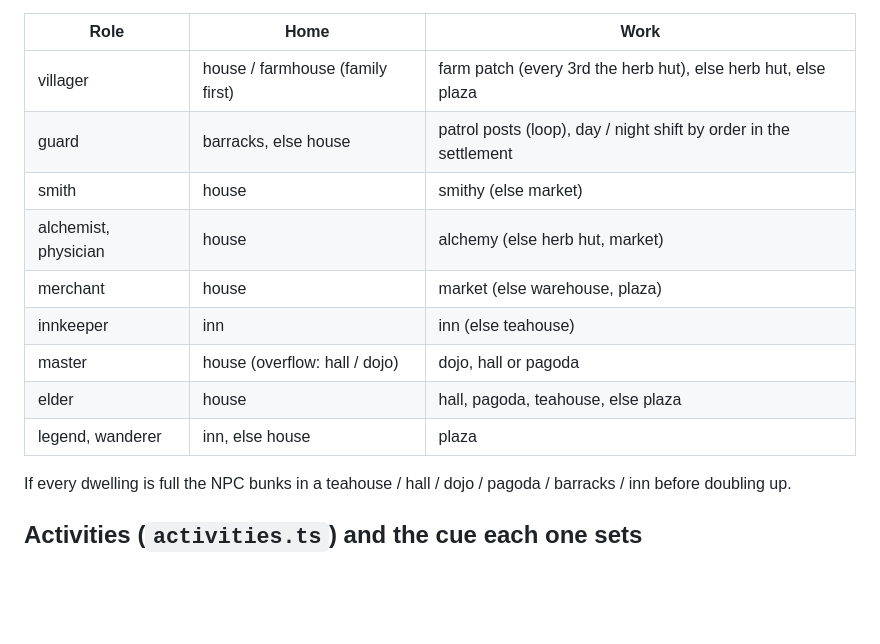
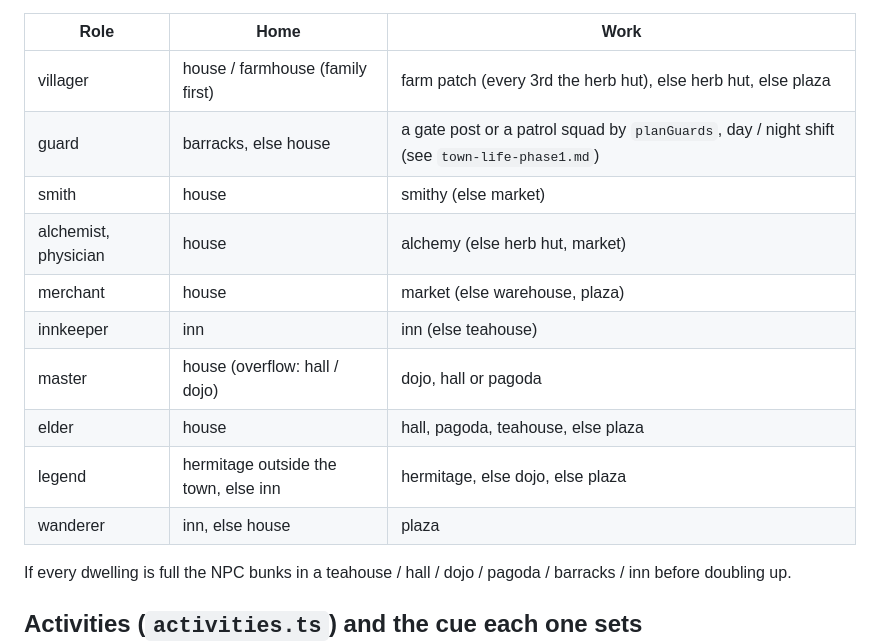
Before and after one commit to raymondsambur/murim-apocalypse-web, a Markdown page: docs/notes/npc-life-routines.md, the part around the change. Drawn GitHub-style; blank space fills up the shorter version.

```diff
--- a/docs/notes/npc-life-routines.md
+++ b/docs/notes/npc-life-routines.md
@@ -17,14 +17,15 @@ Derived once per world (`WeakMap`): per settlement the buildings by kind (door t
 | Role | Home | Work |
 |---|---|---|
 | villager | house / farmhouse (family first) | farm patch (every 3rd the herb hut), else herb hut, else plaza |
-| guard | barracks, else house | patrol posts (loop), day / night shift by order in the settlement |
+| guard | barracks, else house | a gate post or a patrol squad by `planGuards`, day / night shift (see `town-life-phase1.md`) |
 | smith | house | smithy (else market) |
 | alchemist, physician | house | alchemy (else herb hut, market) |
 | merchant | house | market (else warehouse, plaza) |
 | innkeeper | inn | inn (else teahouse) |
 | master | house (overflow: hall / dojo) | dojo, hall or pagoda |
 | elder | house | hall, pagoda, teahouse, else plaza |
-| legend, wanderer | inn, else house | plaza |
+| legend | hermitage outside the town, else inn | hermitage, else dojo, else plaza |
+| wanderer | inn, else house | plaza |
 
 If every dwelling is full the NPC bunks in a teahouse / hall / dojo / pagoda / barracks / inn before doubling up.
 
```
Also changed, not shown: docs/STATUS.md (+1 -1 lines), docs/notes/town-life-phase1.md (added, +68 -0 lines), docs/notes/img/town-life-beacons.png (added), docs/notes/img/town-life-hermitage.png (added), docs/notes/img/town-life-landmarks-panel.png (added), docs/notes/img/town-life-silhouettes.png (added), 1 other file.
